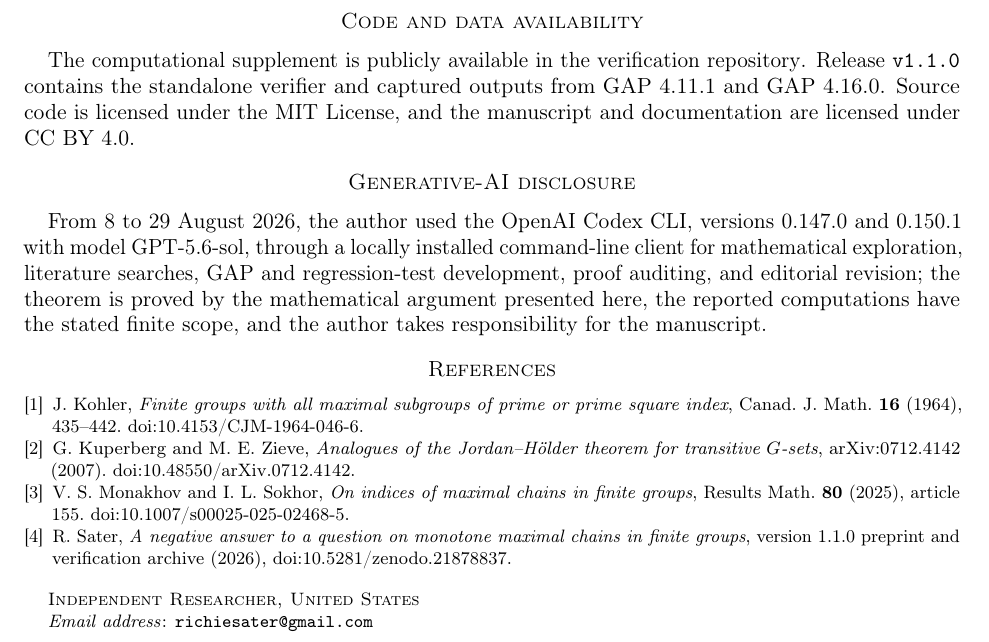
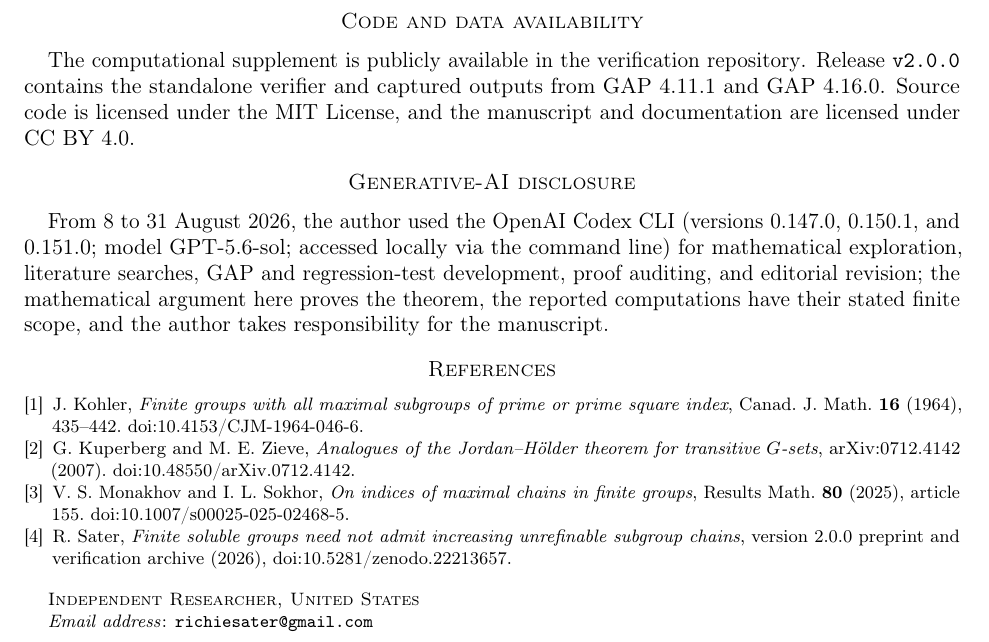
Before and after one commit to RichieSater/monotone-maximal-chains, a LaTeX paper (paper/main.tex): part of page 7 of 7, cut so that both start at the same text. Compiled offline with pdfLaTeX.

Commit message:
Prepare the v2.0.0 archival release

```diff
--- a/paper/main.tex
+++ b/paper/main.tex
@@ -31,7 +31,7 @@ Admit Increasing Unrefinable Subgroup Chains}
 \author[Richie Sater]{Richie Sater\,\orcidlink{0009-0007-9051-8207}}
 \address{Independent Researcher, United States}
 \email{richiesater@gmail.com}
-\date{August 29, 2026}
+\date{August 31, 2026}
 \subjclass[2020]{Primary 20D30; Secondary 20D10, 20F22}
 \keywords{finite groups, maximal chains, maximal-subgroup indices, soluble
 groups, semidirect products}
@@ -514,21 +514,20 @@ to his attention through their correspondence.
 
 The computational supplement is publicly available in the
 \href{https://github.com/RichieSater/monotone-maximal-chains}{verification
-repository}.  Release \texttt{v1.1.0} contains the standalone verifier and
+repository}.  Release \texttt{v2.0.0} contains the standalone verifier and
 captured outputs from GAP 4.11.1 and GAP 4.16.0.  Source code is licensed
 under the MIT License, and the manuscript and documentation are licensed
 under CC BY 4.0.
 
 \section*{Generative-AI disclosure}
 
-From 8 to 29 August 2026, the author used the
-\href{https://developers.openai.com/codex/cli/}{OpenAI Codex CLI}, versions
-0.147.0 and 0.150.1 with model GPT-5.6-sol, through a locally installed
-command-line client for mathematical exploration, literature searches, GAP
-and regression-test development, proof auditing, and editorial revision; the
-theorem is proved by the mathematical argument presented here, the reported
-computations have the stated finite scope, and the author takes responsibility
-for the manuscript.
+From 8 to 31 August 2026, the author used the
+\href{https://developers.openai.com/codex/cli/}{OpenAI Codex CLI} (versions
+0.147.0, 0.150.1, and 0.151.0; model GPT-5.6-sol; accessed locally via the
+command line) for mathematical exploration, literature searches, GAP and
+regression-test development, proof auditing, and editorial revision; the
+mathematical argument here proves the theorem, the reported computations have
+their stated finite scope, and the author takes responsibility for the manuscript.
 
 \begin{thebibliography}{9}
 
@@ -553,9 +552,9 @@ Results Math. \textbf{80} (2025), article 155.
 
 \bibitem{Repository}
 R. Sater,
-\emph{A negative answer to a question on monotone maximal chains in finite
-groups}, version 1.1.0 preprint and verification archive (2026),
-\href{https://doi.org/10.5281/zenodo.21878837}{doi:10.5281/zenodo.21878837}.
+\emph{Finite soluble groups need not admit increasing unrefinable subgroup
+chains}, version 2.0.0 preprint and verification archive (2026),
+\href{https://doi.org/10.5281/zenodo.22213657}{doi:10.5281/zenodo.22213657}.
 
 \end{thebibliography}
 
```
Also changed, not shown: Makefile, README.md, paper/main.pdf, paper/main.tex (2 more changed lines), 2 other files.
